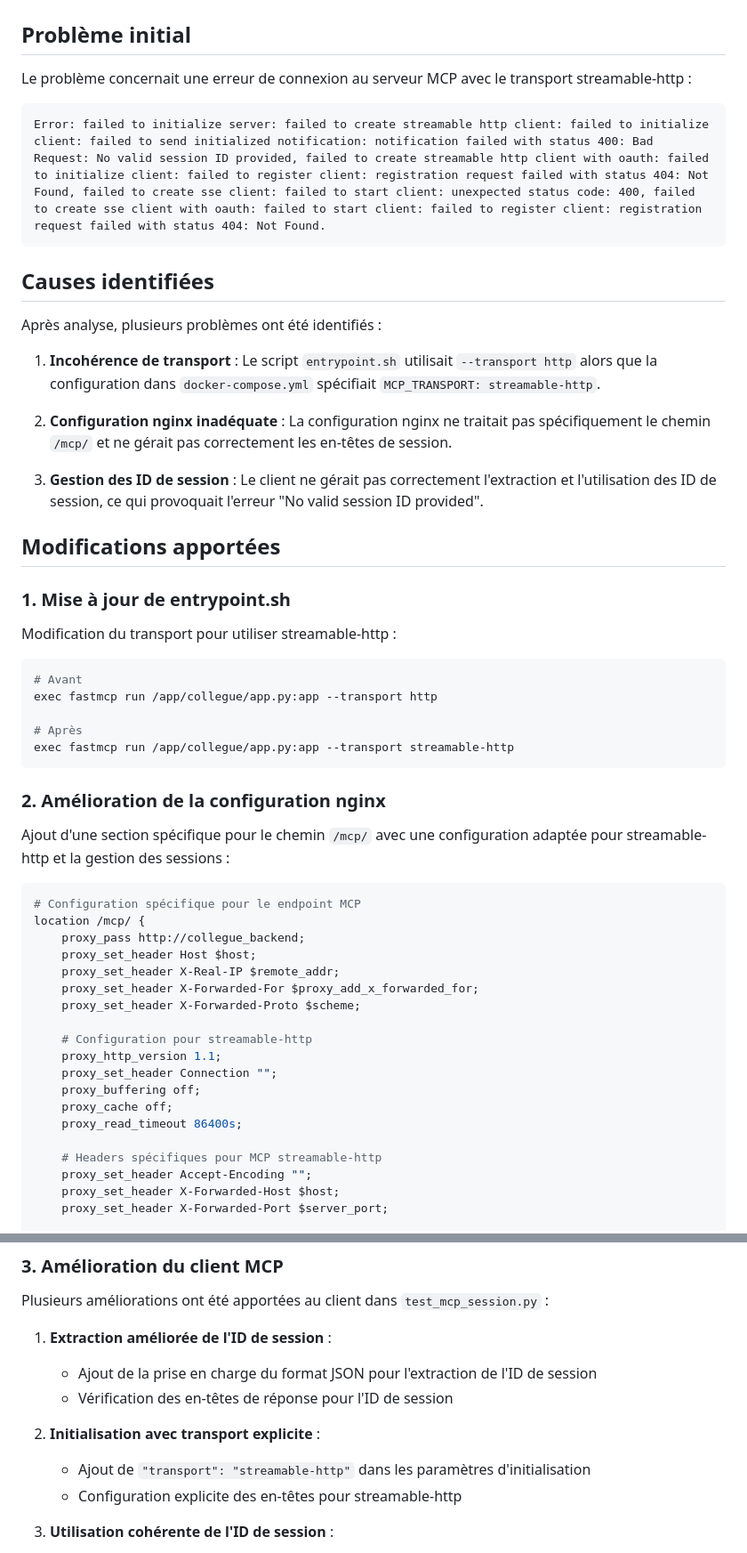
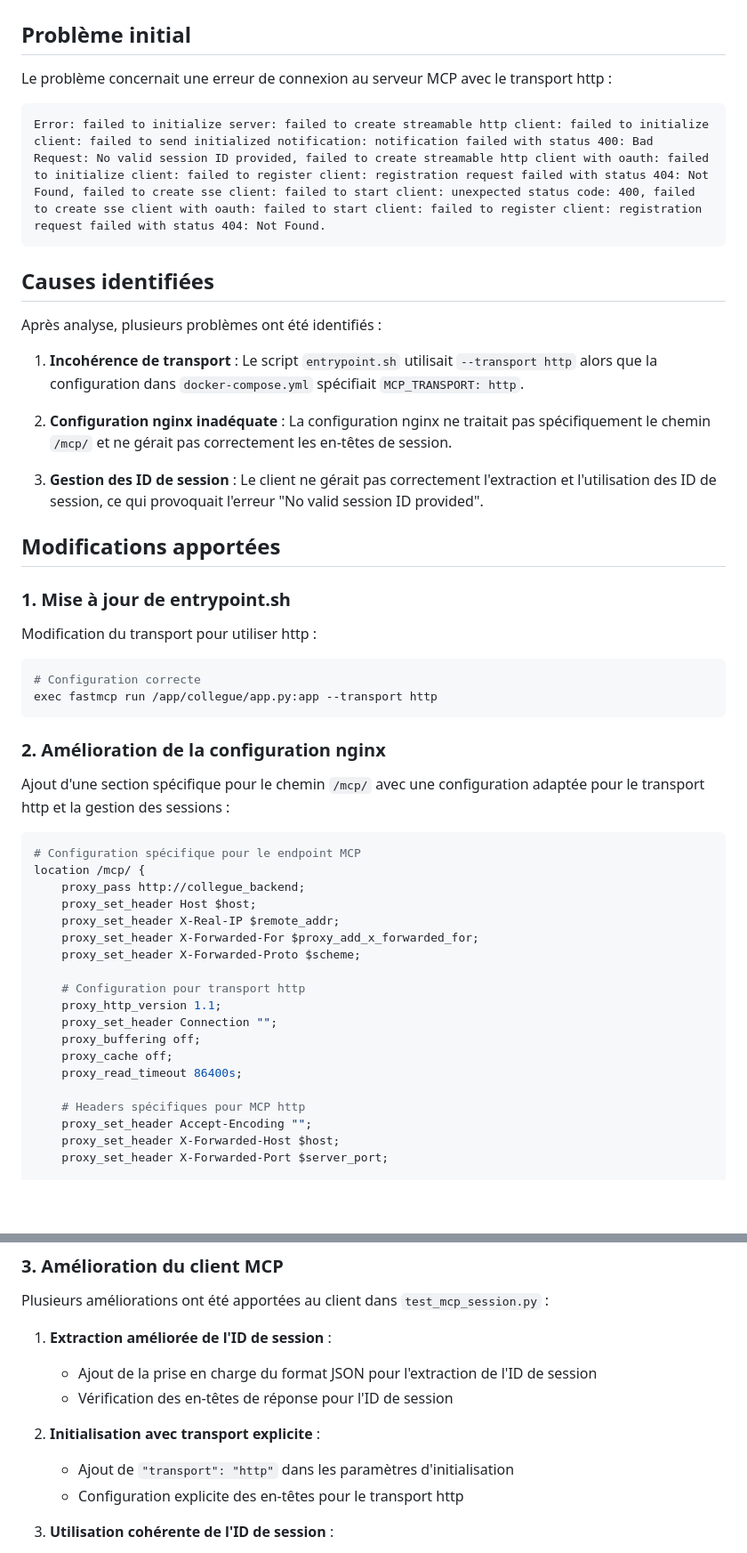
Before and after one commit to VynoDePal/Collegue, a Markdown page: docs/solution_summary.md, 2 parts joined by grey strips. Shown: that part at 89% size. Drawn GitHub-style; blank space fills up the shorter version.

Commit message:
feat: update solution summary to reflect changes from streamable-http to http transport

````diff
--- a/docs/solution_summary.md
+++ b/docs/solution_summary.md
@@ -2,7 +2,7 @@
 
 ## Problème initial
 
-Le problème concernait une erreur de connexion au serveur MCP avec le transport streamable-http :
+Le problème concernait une erreur de connexion au serveur MCP avec le transport http :
 
 ```
 Error: failed to initialize server: failed to create streamable http client: failed to initialize client: failed to send initialized notification: notification failed with status 400: Bad Request: No valid session ID provided, failed to create streamable http client with oauth: failed to initialize client: failed to register client: registration request failed with status 404: Not Found, failed to create sse client: failed to start client: unexpected status code: 400, failed to create sse client with oauth: failed to start client: failed to register client: registration request failed with status 404: Not Found.
@@ -12,7 +12,7 @@ Error: failed to initialize server: failed to create streamable http client: fai
 
 Après analyse, plusieurs problèmes ont été identifiés :
 
-1. **Incohérence de transport** : Le script `entrypoint.sh` utilisait `--transport http` alors que la configuration dans `docker-compose.yml` spécifiait `MCP_TRANSPORT: streamable-http`.
+1. **Incohérence de transport** : Le script `entrypoint.sh` utilisait `--transport http` alors que la configuration dans `docker-compose.yml` spécifiait `MCP_TRANSPORT: http`.
 
 2. **Configuration nginx inadéquate** : La configuration nginx ne traitait pas spécifiquement le chemin `/mcp/` et ne gérait pas correctement les en-têtes de session.
 
@@ -22,19 +22,16 @@ Après analyse, plusieurs problèmes ont été identifiés :
 
 ### 1. Mise à jour de entrypoint.sh
 
-Modification du transport pour utiliser streamable-http :
+Modification du transport pour utiliser http :
 
 ```bash
-# Avant
+# Configuration correcte
 exec fastmcp run /app/collegue/app.py:app --transport http
-
-# Après
-exec fastmcp run /app/collegue/app.py:app --transport streamable-http
 ```
 
 ### 2. Amélioration de la configuration nginx
 
-Ajout d'une section spécifique pour le chemin `/mcp/` avec une configuration adaptée pour streamable-http et la gestion des sessions :
+Ajout d'une section spécifique pour le chemin `/mcp/` avec une configuration adaptée pour le transport http et la gestion des sessions :
 
 ```nginx
 # Configuration spécifique pour le endpoint MCP
@@ -45,14 +42,14 @@ location /mcp/ {
     proxy_set_header X-Forwarded-For $proxy_add_x_forwarded_for;
     proxy_set_header X-Forwarded-Proto $scheme;
 
-    # Configuration pour streamable-http
+    # Configuration pour transport http
     proxy_http_version 1.1;
     proxy_set_header Connection "";
     proxy_buffering off;
     proxy_cache off;
     proxy_read_timeout 86400s;
 
-    # Headers spécifiques pour MCP streamable-http
+    # Headers spécifiques pour MCP http
     proxy_set_header Accept-Encoding "";
     proxy_set_header X-Forwarded-Host $host;
     proxy_set_header X-Forwarded-Port $server_port;
@@ -80,8 +77,8 @@ Plusieurs améliorations ont été apportées au client dans `test_mcp_session.p
    - Vérification des en-têtes de réponse pour l'ID de session
 
 2. **Initialisation avec transport explicite** :
-   - Ajout de `"transport": "streamable-http"` dans les paramètres d'initialisation
-   - Configuration explicite des en-têtes pour streamable-http
+   - Ajout de `"transport": "http"` dans les paramètres d'initialisation
+   - Configuration explicite des en-têtes pour le transport http
 
 3. **Utilisation cohérente de l'ID de session** :
    - Utilisation de plusieurs en-têtes pour l'ID de session (`X-Session-ID` et `MCP-Session-ID`)
````
Also changed, not shown: other parts of docs/solution_summary.md (+1 -1 lines).
